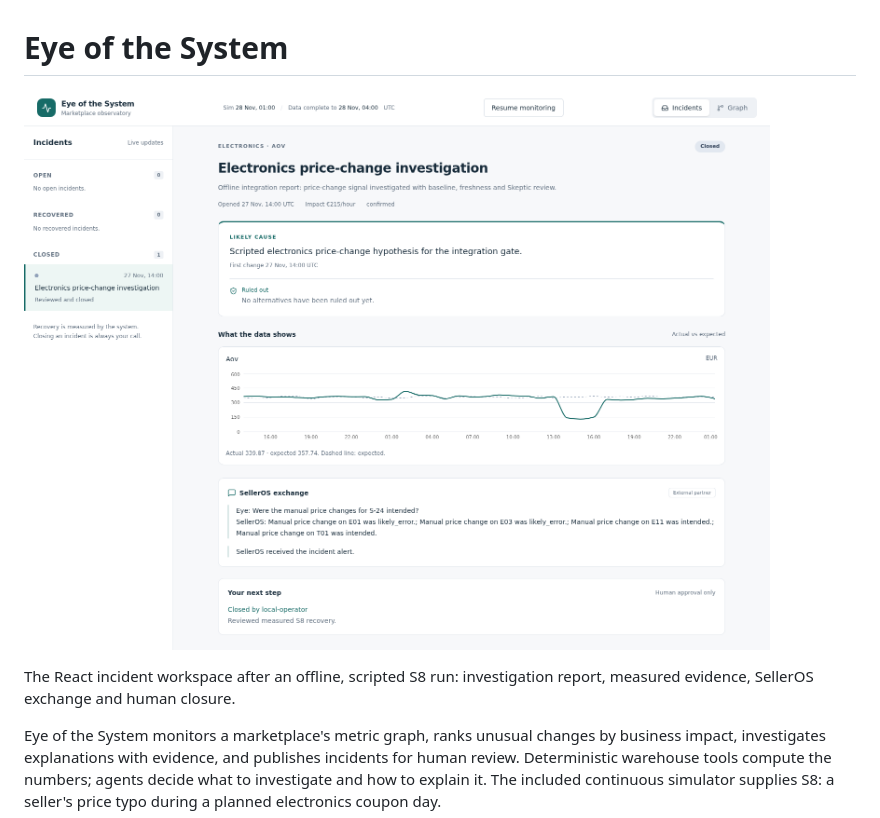
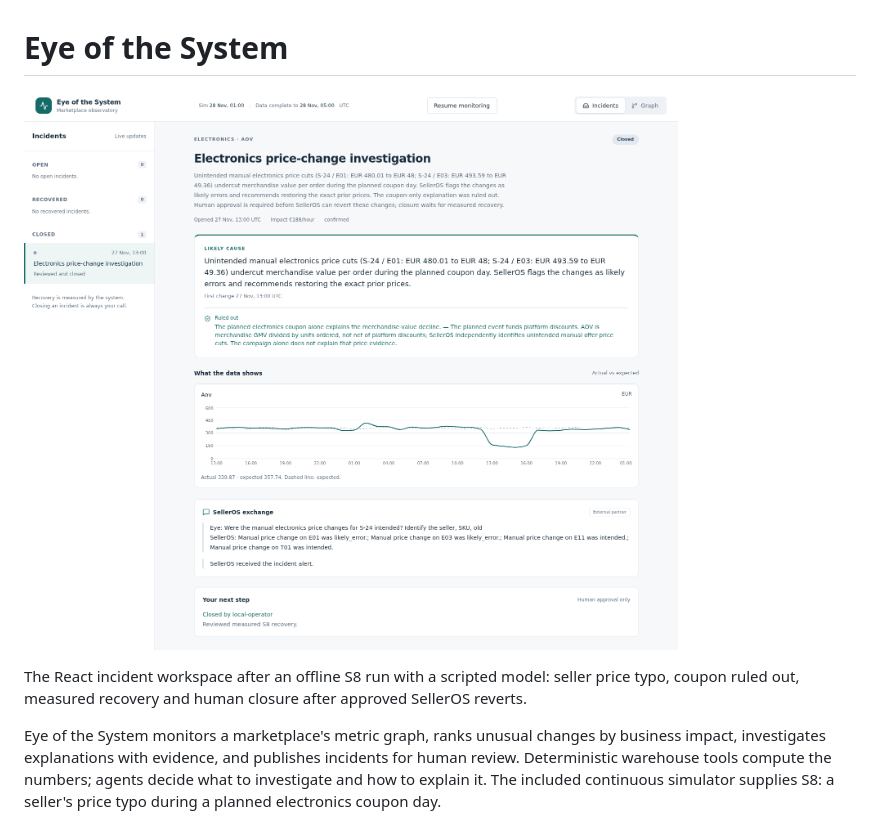
Before and after one commit to hacklab11/apollo-11, a Markdown page: README.md, the part around the change. Drawn GitHub-style; pictures changed too: docs/images/incident-workspace.png.

Commit message:
docs: show measured S8 story in offline incident screenshot
Co-Authored-By: Devin AI <158243242+devin-ai-integration[bot]@users.noreply.github.com>

```diff
--- a/README.md
+++ b/README.md
@@ -2,7 +2,7 @@
 
 ![Eye incident workspace showing the S8 investigation, measured recovery and human closure](docs/images/incident-workspace.png)
 
-The React incident workspace after an offline, scripted S8 run: investigation report, measured evidence, SellerOS exchange and human closure.
+The React incident workspace after an offline S8 run with a scripted model: seller price typo, coupon ruled out, measured recovery and human closure after approved SellerOS reverts.
 
 Eye of the System monitors a marketplace's metric graph, ranks unusual changes by business impact, investigates explanations with evidence, and publishes incidents for human review. Deterministic warehouse tools compute the numbers; agents decide what to investigate and how to explain it. The included continuous simulator supplies S8: a seller's price typo during a planned electronics coupon day.
 
```
